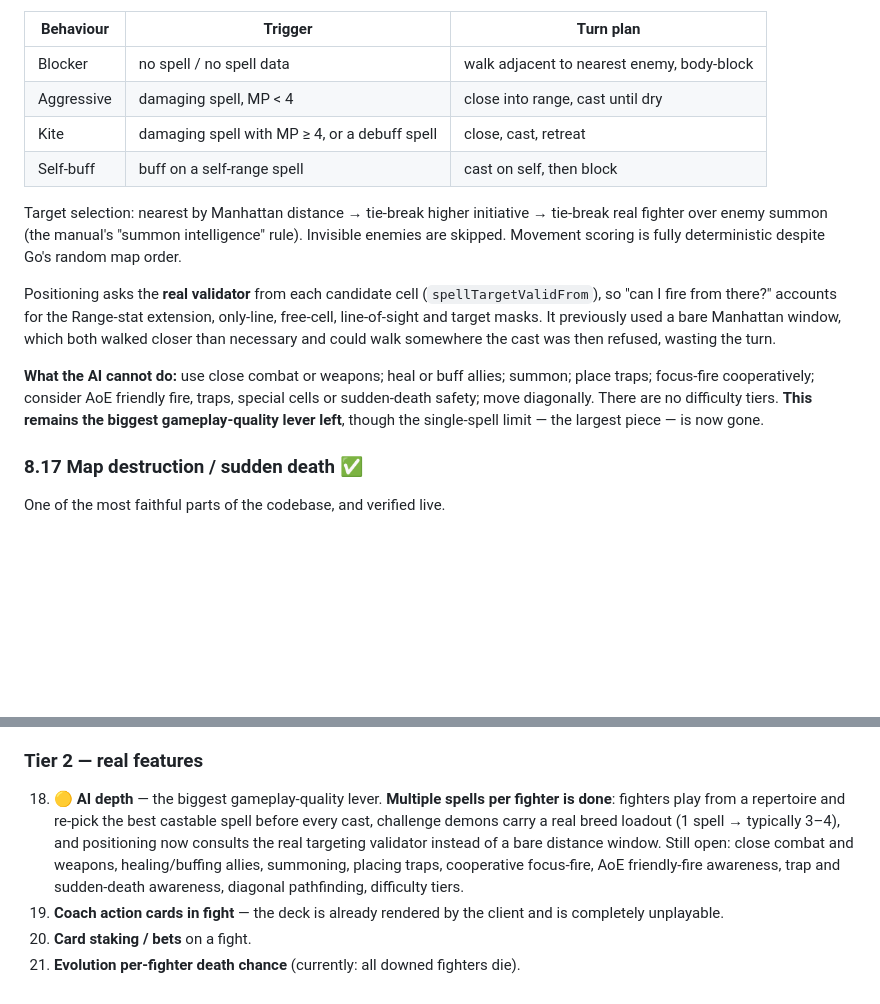
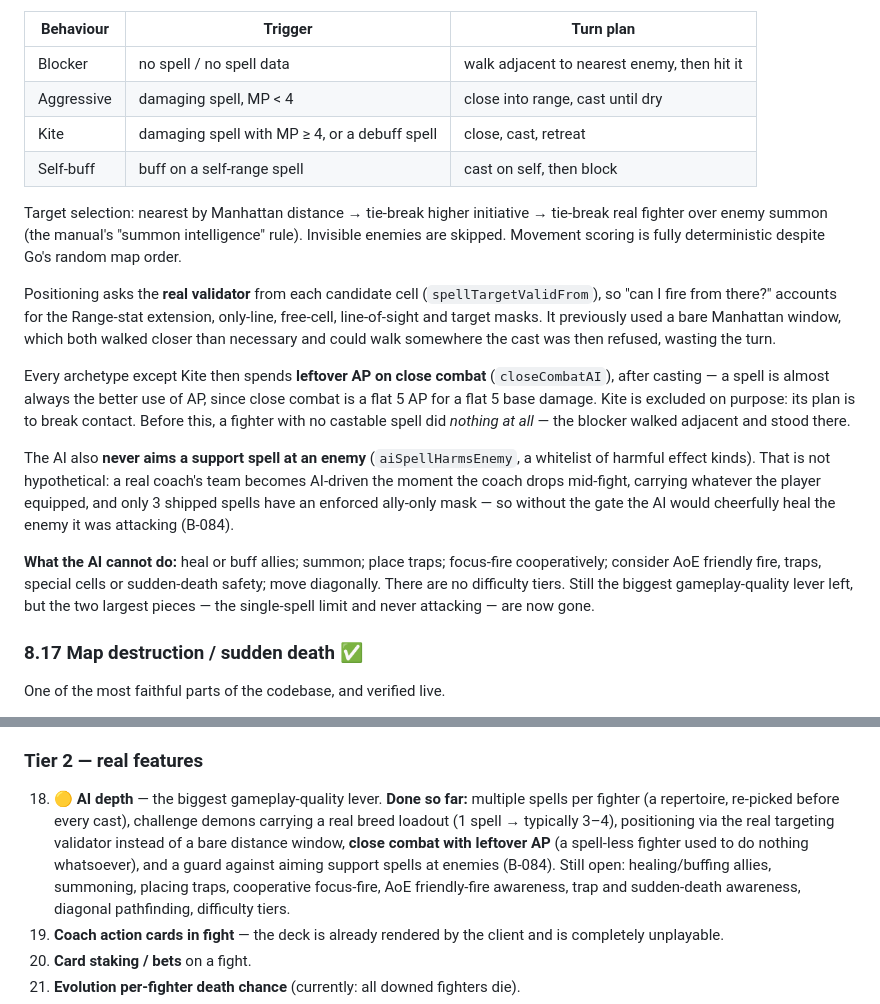
Before and after one commit to StarLoco/StarLoco-Arena, a Markdown page: ROADMAP.md, 2 parts joined by grey strips. Drawn GitHub-style; blank space fills up the shorter version.

Commit message:
docs: record close combat and the B-084 guard in ROADMAP 8.16 and STATUS
Section 8.16 still listed "use close combat or weapons" among what the AI cannot
do, and the blocker row still said body-block. Both are now stale.

Records that every archetype except Kite spends leftover AP on close combat and
why Kite is excluded, that a spell-less fighter previously did nothing at all,
and the aiSpellHarmsEnemy gate with the reason it is not hypothetical - a real
coach's team becomes AI-driven on disconnect, carrying arbitrary player-equipped
spells, and only 3 shipped spells have an enforced ally-only mask.

Tier 2 item 18 stays open: healing/buffing allies, summoning, traps, cooperative
focus-fire, AoE friendly-fire awareness, sudden-death awareness, diagonal
pathfinding and difficulty tiers are all still to do.

```diff
--- a/ROADMAP.md
+++ b/ROADMAP.md
@@ -670,7 +670,7 @@ so its repertoire is still a single spell and its behaviour is unchanged.
 
 | Behaviour | Trigger | Turn plan |
 |---|---|---|
-| Blocker | no spell / no spell data | walk adjacent to nearest enemy, body-block |
+| Blocker | no spell / no spell data | walk adjacent to nearest enemy, then hit it |
 | Aggressive | damaging spell, MP < 4 | close into range, cast until dry |
 | Kite | damaging spell with MP ≥ 4, or a debuff spell | close, cast, retreat |
 | Self-buff | buff on a self-range spell | cast on self, then block |
@@ -686,11 +686,23 @@ extension, only-line, free-cell, line-of-sight and target masks. It previously
 used a bare Manhattan window, which both walked closer than necessary and could
 walk somewhere the cast was then refused, wasting the turn.
 
-**What the AI cannot do:** use close combat or weapons; heal or buff allies;
-summon; place traps; focus-fire cooperatively; consider AoE friendly fire, traps,
-special cells or sudden-death safety; move diagonally. There are no difficulty
-tiers. **This remains the biggest gameplay-quality lever left**, though the
-single-spell limit — the largest piece — is now gone.
+Every archetype except Kite then spends **leftover AP on close combat**
+(`closeCombatAI`), after casting — a spell is almost always the better use of AP,
+since close combat is a flat 5 AP for a flat 5 base damage. Kite is excluded on
+purpose: its plan is to break contact. Before this, a fighter with no castable
+spell did *nothing at all* — the blocker walked adjacent and stood there.
+
+The AI also **never aims a support spell at an enemy** (`aiSpellHarmsEnemy`, a
+whitelist of harmful effect kinds). That is not hypothetical: a real coach's team
+becomes AI-driven the moment the coach drops mid-fight, carrying whatever the
+player equipped, and only 3 shipped spells have an enforced ally-only mask — so
+without the gate the AI would cheerfully heal the enemy it was attacking (B-084).
+
+**What the AI cannot do:** heal or buff allies; summon; place traps; focus-fire
+cooperatively; consider AoE friendly fire, traps, special cells or sudden-death
+safety; move diagonally. There are no difficulty tiers. Still the biggest
+gameplay-quality lever left, but the two largest pieces — the single-spell limit
+and never attacking — are now gone.
 
 ### 8.17 Map destruction / sudden death ✅
 
@@ -1132,12 +1144,13 @@ is a signing certificate or SignPath); no published Docker image.
 
 ### Tier 2 — real features
 
-18. 🟡 **AI depth** — the biggest gameplay-quality lever. **Multiple spells per
-    fighter is done**: fighters play from a repertoire and re-pick the best
-    castable spell before every cast, challenge demons carry a real breed loadout
-    (1 spell → typically 3–4), and positioning now consults the real targeting
-    validator instead of a bare distance window. Still open: close combat and
-    weapons, healing/buffing allies, summoning, placing traps, cooperative
+18. 🟡 **AI depth** — the biggest gameplay-quality lever. **Done so far:** multiple
+    spells per fighter (a repertoire, re-picked before every cast), challenge
+    demons carrying a real breed loadout (1 spell → typically 3–4), positioning
+    via the real targeting validator instead of a bare distance window,
+    **close combat with leftover AP** (a spell-less fighter used to do nothing
+    whatsoever), and a guard against aiming support spells at enemies (B-084).
+    Still open: healing/buffing allies, summoning, placing traps, cooperative
     focus-fire, AoE friendly-fire awareness, trap and sudden-death awareness,
     diagonal pathfinding, difficulty tiers.
 19. **Coach action cards in fight** — the deck is already rendered by the client
```
Also changed, not shown: server/docs/STATUS.md (+2 -1 lines).
